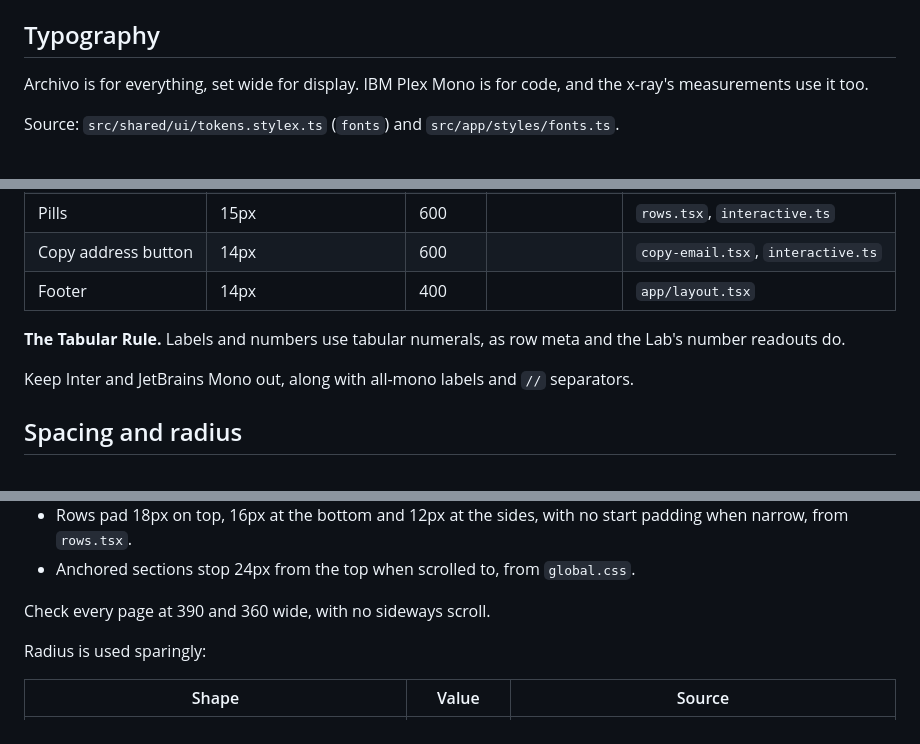
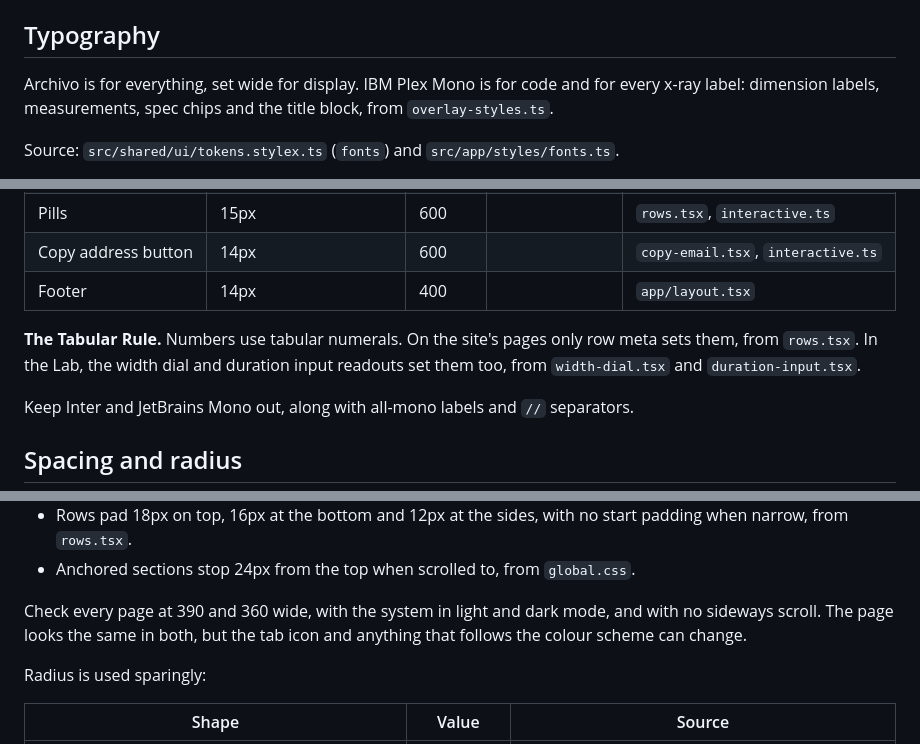
Before and after one commit to Joshua-Booth/website, a Markdown page: DESIGN.md, 3 parts joined by grey strips. Drawn GitHub-style.

Commit message:
📝 clarify mono labels, tabular numerals and baselines in DESIGN.md
Describes how the code measures baselines, scopes the tabular rule to
where it's set, and adds the light and dark check for the tab icon.

Part of JB-75

```diff
--- a/DESIGN.md
+++ b/DESIGN.md
@@ -159,7 +159,7 @@ The tile itself sits on `rgba(255, 255, 255, 0.05)`, from `src/entities/lab-tile
 
 ## Typography
 
-Archivo is for everything, set wide for display. IBM Plex Mono is for code, and the x-ray's measurements use it too.
+Archivo is for everything, set wide for display. IBM Plex Mono is for code and for every x-ray label: dimension labels, measurements, spec chips and the title block, from `overlay-styles.ts`.
 
 Source: `src/shared/ui/tokens.stylex.ts` (`fonts`) and `src/app/styles/fonts.ts`.
 
@@ -206,7 +206,7 @@ Weight 400 is the body's, from `app/layout.tsx`, and the rest is inherited.
 | Copy address button | 14px                   | 600    |                | `copy-email.tsx`, `interactive.ts` |
 | Footer              | 14px                   | 400    |                | `app/layout.tsx`                   |
 
-**The Tabular Rule.** Labels and numbers use tabular numerals, as row meta and the Lab's number readouts do.
+**The Tabular Rule.** Numbers use tabular numerals. On the site's pages only row meta sets them, from `rows.tsx`. In the Lab, the width dial and duration input readouts set them too, from `width-dial.tsx` and `duration-input.tsx`.
 
 Keep Inter and JetBrains Mono out, along with all-mono labels and `//` separators.
 
@@ -226,7 +226,7 @@ There's no spacing scale token. Components set their own spacing, and the recurr
 - Rows pad 18px on top, 16px at the bottom and 12px at the sides, with no start padding when narrow, from `rows.tsx`.
 - Anchored sections stop 24px from the top when scrolled to, from `global.css`.
 
-Check every page at 390 and 360 wide, with no sideways scroll.
+Check every page at 390 and 360 wide, with the system in light and dark mode, and with no sideways scroll. The page looks the same in both, but the tab icon and anything that follows the colour scheme can change.
 
 Radius is used sparingly:
 
```
Also changed, not shown: other parts of DESIGN.md (+2 -2 lines).
